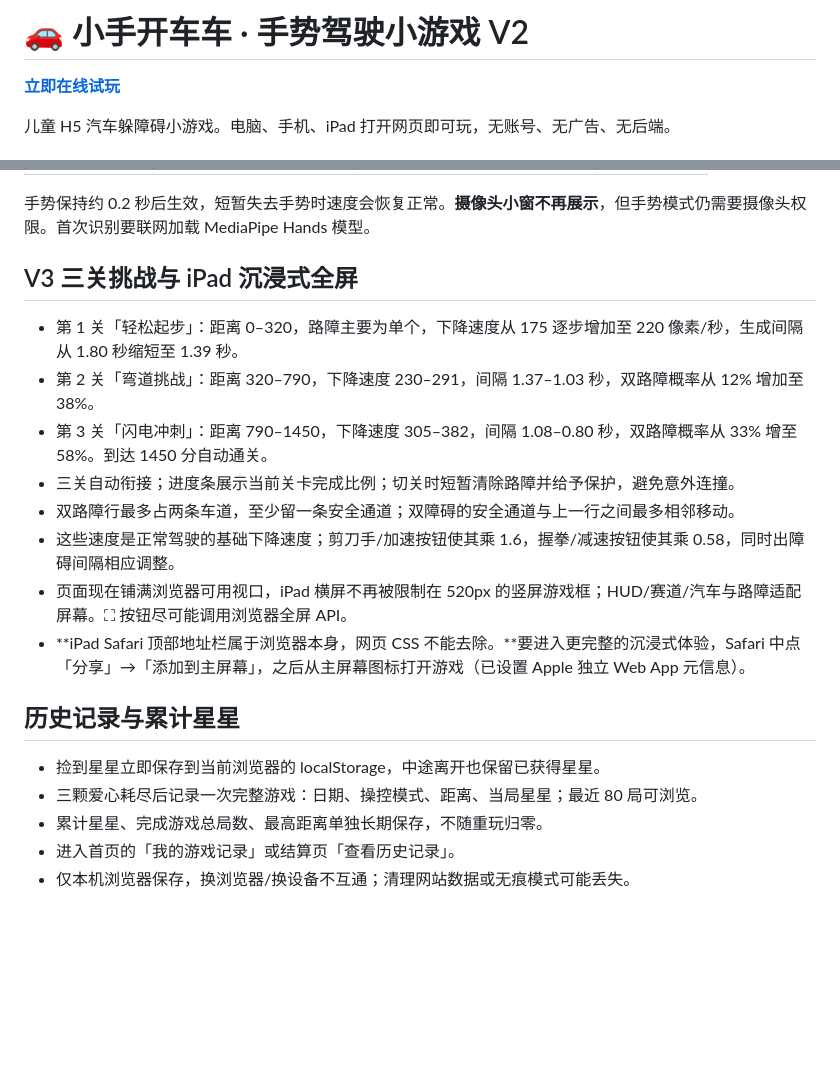
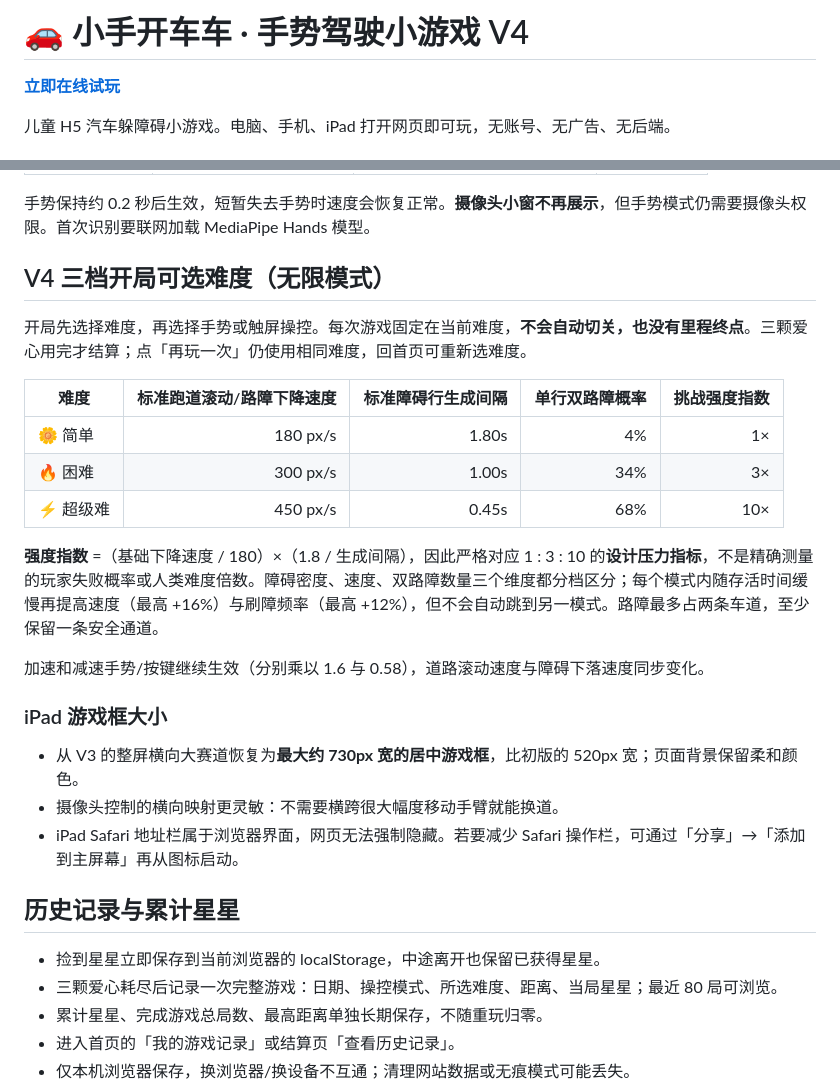
Before and after one commit to xiangshu3721/hand-drive-game, a Markdown page: README.md, 2 parts joined by grey strips. GitHub-like rendering; blank space fills up the shorter version.

Commit message:
docs: V4 endless selected 1x/3x/10x modes and 730px iPad frame

```diff
--- a/README.md
+++ b/README.md
@@ -1,4 +1,4 @@
-# 🚗 小手开车车 · 手势驾驶小游戏 V2
+# 🚗 小手开车车 · 手势驾驶小游戏 V4
 
 **[立即在线试玩](https://xiangshu3721.github.io/hand-drive-game/)**
 
@@ -14,21 +14,30 @@
 
 手势保持约 0.2 秒后生效，短暂失去手势时速度会恢复正常。**摄像头小窗不再展示**，但手势模式仍需要摄像头权限。首次识别要联网加载 MediaPipe Hands 模型。
 
-## V3 三关挑战与 iPad 沉浸式全屏
+## V4 三档开局可选难度（无限模式）
 
-- 第 1 关「轻松起步」：距离 0–320，路障主要为单个，下降速度从 175 逐步增加至 220 像素/秒，生成间隔从 1.80 秒缩短至 1.39 秒。
-- 第 2 关「弯道挑战」：距离 320–790，下降速度 230–291，间隔 1.37–1.03 秒，双路障概率从 12% 增加至 38%。
-- 第 3 关「闪电冲刺」：距离 790–1450，下降速度 305–382，间隔 1.08–0.80 秒，双路障概率从 33% 增至 58%。到达 1450 分自动通关。
-- 三关自动衔接；进度条展示当前关卡完成比例；切关时短暂清除路障并给予保护，避免意外连撞。
-- 双路障行最多占两条车道，至少留一条安全通道；双障碍的安全通道与上一行之间最多相邻移动。
-- 这些速度是正常驾驶的基础下降速度；剪刀手/加速按钮使其乘 1.6，握拳/减速按钮使其乘 0.58，同时出障碍间隔相应调整。
-- 页面现在铺满浏览器可用视口，iPad 横屏不再被限制在 520px 的竖屏游戏框；HUD/赛道/汽车与路障适配屏幕。⛶ 按钮尽可能调用浏览器全屏 API。
-- **iPad Safari 顶部地址栏属于浏览器本身，网页 CSS 不能去除。**要进入更完整的沉浸式体验，Safari 中点「分享」→「添加到主屏幕」，之后从主屏幕图标打开游戏（已设置 Apple 独立 Web App 元信息）。
+开局先选择难度，再选择手势或触屏操控。每次游戏固定在当前难度，**不会自动切关，也没有里程终点**。三颗爱心用完才结算；点「再玩一次」仍使用相同难度，回首页可重新选难度。
+
+| 难度 | 标准跑道滚动/路障下降速度 | 标准障碍行生成间隔 | 单行双路障概率 | 挑战强度指数 |
+|---|---:|---:|---:|---:|
+| 🌼 简单 | 180 px/s | 1.80s | 4% | 1× |
+| 🔥 困难 | 300 px/s | 1.00s | 34% | 3× |
+| ⚡ 超级难 | 450 px/s | 0.45s | 68% | 10× |
+
+**强度指数** =（基础下降速度 / 180）×（1.8 / 生成间隔），因此严格对应 1 : 3 : 10 的**设计压力指标**，不是精确测量的玩家失败概率或人类难度倍数。障碍密度、速度、双路障数量三个维度都分档区分；每个模式内随存活时间缓慢再提高速度（最高 +16%）与刷障频率（最高 +12%），但不会自动跳到另一模式。路障最多占两条车道，至少保留一条安全通道。
+
+加速和减速手势/按键继续生效（分别乘以 1.6 与 0.58），道路滚动速度与障碍下落速度同步变化。
+
+### iPad 游戏框大小
+
+- 从 V3 的整屏横向大赛道恢复为**最大约 730px 宽的居中游戏框**，比初版的 520px 宽；页面背景保留柔和颜色。
+- 摄像头控制的横向映射更灵敏：不需要横跨很大幅度移动手臂就能换道。
+- iPad Safari 地址栏属于浏览器界面，网页无法强制隐藏。若要减少 Safari 操作栏，可通过「分享」→「添加到主屏幕」再从图标启动。
 
 ## 历史记录与累计星星
 
 - 捡到星星立即保存到当前浏览器的 localStorage，中途离开也保留已获得星星。
-- 三颗爱心耗尽后记录一次完整游戏：日期、操控模式、距离、当局星星；最近 80 局可浏览。
+- 三颗爱心耗尽后记录一次完整游戏：日期、操控模式、所选难度、距离、当局星星；最近 80 局可浏览。
 - 累计星星、完成游戏总局数、最高距离单独长期保存，不随重玩归零。
 - 进入首页的「我的游戏记录」或结算页「查看历史记录」。
 - 仅本机浏览器保存，换浏览器/换设备不互通；清理网站数据或无痕模式可能丢失。
```
